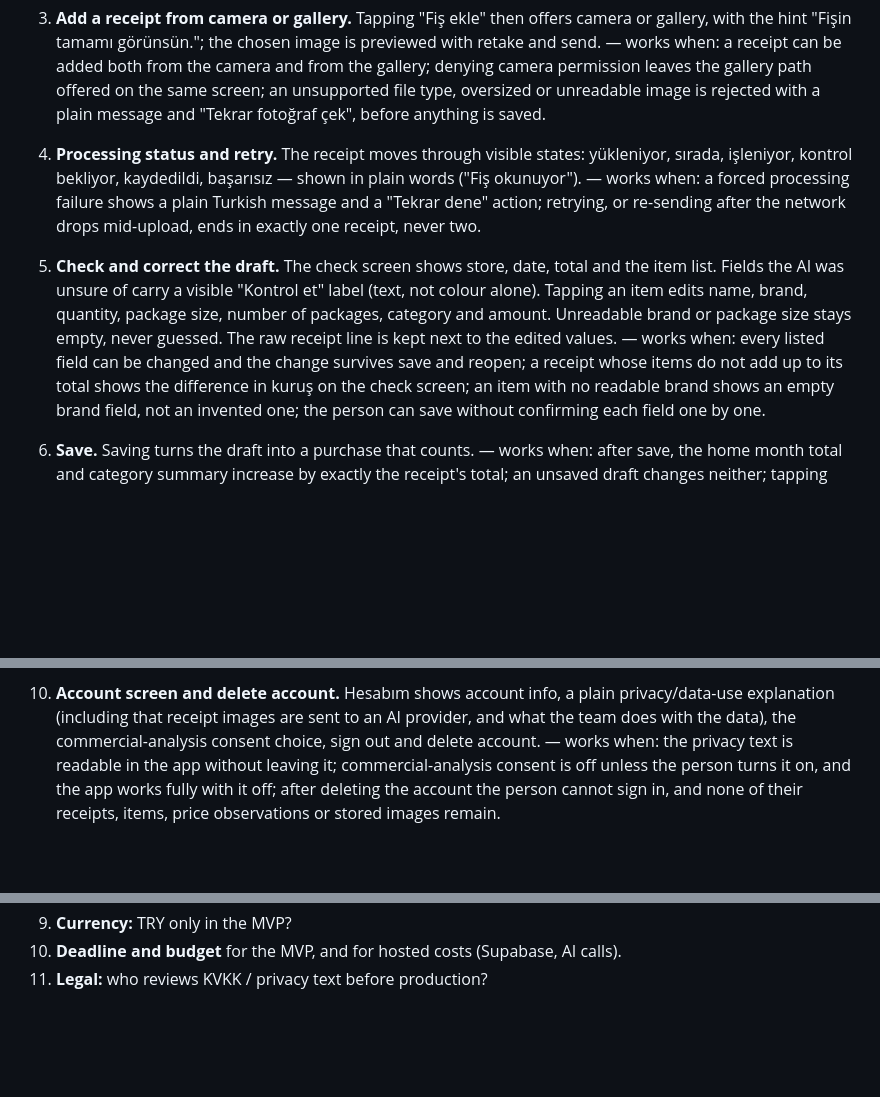
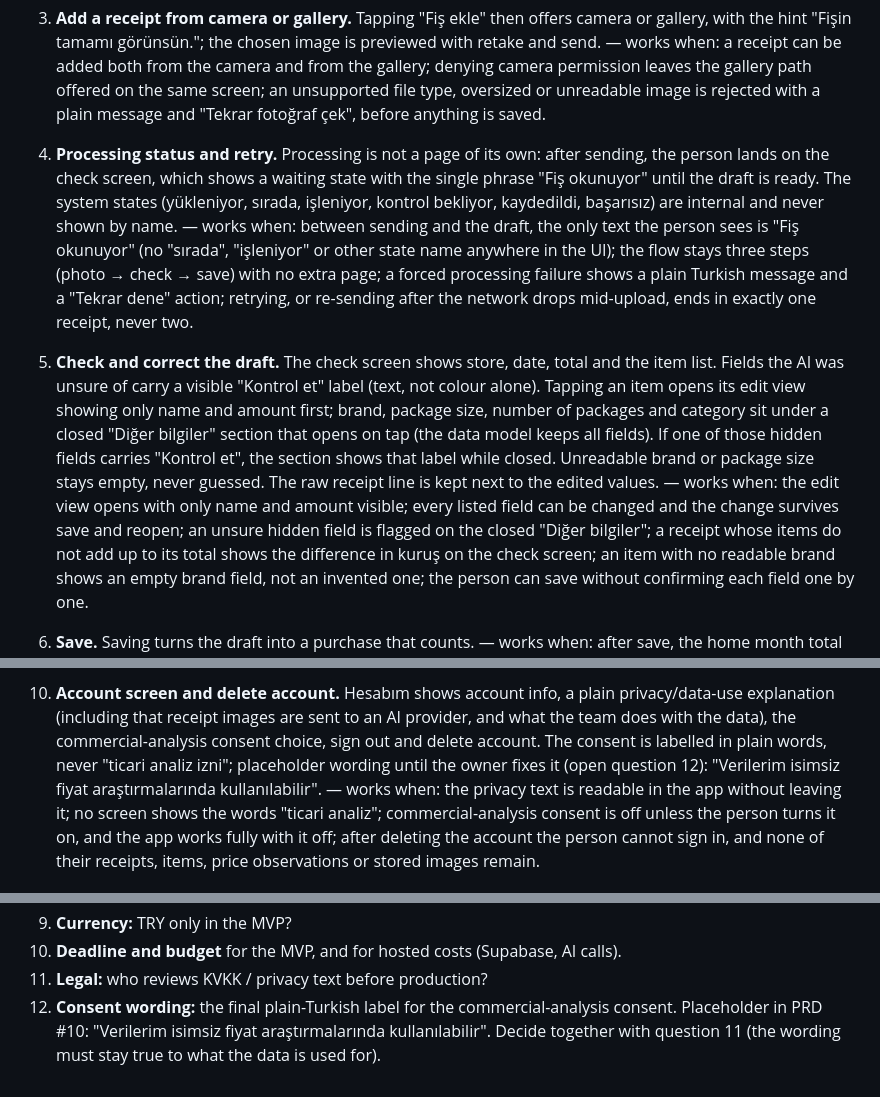
Before and after one commit to oguzpancuk/kefe, a Markdown page: docs/PRD.md, 3 parts joined by grey strips. Drawn GitHub-style; blank space fills up the shorter version.

```diff
--- a/docs/PRD.md
+++ b/docs/PRD.md
@@ -67,21 +67,32 @@ take the photo → check → save.
    unsupported file type, oversized or unreadable image is rejected with a
    plain message and "Tekrar fotoğraf çek", before anything is saved.
 
-4. **Processing status and retry.** The receipt moves through visible
-   states: yükleniyor, sırada, işleniyor, kontrol bekliyor, kaydedildi,
-   başarısız — shown in plain words ("Fiş okunuyor"). — works when: a
-   forced processing failure shows a plain Turkish message and a
-   "Tekrar dene" action; retrying, or re-sending after the network drops
-   mid-upload, ends in exactly one receipt, never two.
+4. **Processing status and retry.** Processing is not a page of its own:
+   after sending, the person lands on the check screen, which shows a
+   waiting state with the single phrase "Fiş okunuyor" until the draft
+   is ready. The system states (yükleniyor, sırada, işleniyor, kontrol
+   bekliyor, kaydedildi, başarısız) are internal and never shown by
+   name. — works when: between sending and the draft, the only text the
+   person sees is "Fiş okunuyor" (no "sırada", "işleniyor" or other
+   state name anywhere in the UI); the flow stays three steps (photo →
+   check → save) with no extra page; a forced processing failure shows a
+   plain Turkish message and a "Tekrar dene" action; retrying, or
+   re-sending after the network drops mid-upload, ends in exactly one
+   receipt, never two.
 
 5. **Check and correct the draft.** The check screen shows store, date,
    total and the item list. Fields the AI was unsure of carry a visible
-   "Kontrol et" label (text, not colour alone). Tapping an item edits
-   name, brand, quantity, package size, number of packages, category and
-   amount. Unreadable brand or package size stays empty, never guessed.
-   The raw receipt line is kept next to the edited values. — works when:
+   "Kontrol et" label (text, not colour alone). Tapping an item opens its
+   edit view showing only name and amount first; brand, package size,
+   number of packages and category sit under a closed "Diğer bilgiler"
+   section that opens on tap (the data model keeps all fields). If one of
+   those hidden fields carries "Kontrol et", the section shows that label
+   while closed. Unreadable brand or package size stays empty, never
+   guessed. The raw receipt line is kept next to the edited values. —
+   works when: the edit view opens with only name and amount visible;
    every listed field can be changed and the change survives save and
-   reopen; a receipt whose items do not add up to its total shows the
+   reopen; an unsure hidden field is flagged on the closed "Diğer
+   bilgiler"; a receipt whose items do not add up to its total shows the
    difference in kuruş on the check screen; an item with no readable
    brand shows an empty brand field, not an invented one; the person can
    save without confirming each field one by one.
@@ -123,9 +134,13 @@ take the photo → check → save.
 10. **Account screen and delete account.** Hesabım shows account info, a
     plain privacy/data-use explanation (including that receipt images are
     sent to an AI provider, and what the team does with the data), the
-    commercial-analysis consent choice, sign out and delete account. —
-    works when: the privacy text is readable in the app without leaving
-    it; commercial-analysis consent is off unless the person turns it on,
+    commercial-analysis consent choice, sign out and delete account. The
+    consent is labelled in plain words, never "ticari analiz izni";
+    placeholder wording until the owner fixes it (open question 12):
+    "Verilerim isimsiz fiyat araştırmalarında kullanılabilir". — works
+    when: the privacy text is readable in the app without leaving it; no
+    screen shows the words "ticari analiz"; commercial-analysis consent
+    is off unless the person turns it on,
     and the app works fully with it off; after deleting the account the
     person cannot sign in, and none of their receipts, items, price
     observations or stored images remain.
@@ -243,3 +258,7 @@ take the photo → check → save.
 10. **Deadline and budget** for the MVP, and for hosted costs (Supabase,
     AI calls).
 11. **Legal:** who reviews KVKK / privacy text before production?
+12. **Consent wording:** the final plain-Turkish label for the
+    commercial-analysis consent. Placeholder in PRD #10: "Verilerim
+    isimsiz fiyat araştırmalarında kullanılabilir". Decide together with
+    question 11 (the wording must stay true to what the data is used for).
```
Also changed, not shown: docs/NOTES.md (+10 -0 lines), docs/ROADMAP.md (+23 -10 lines).
